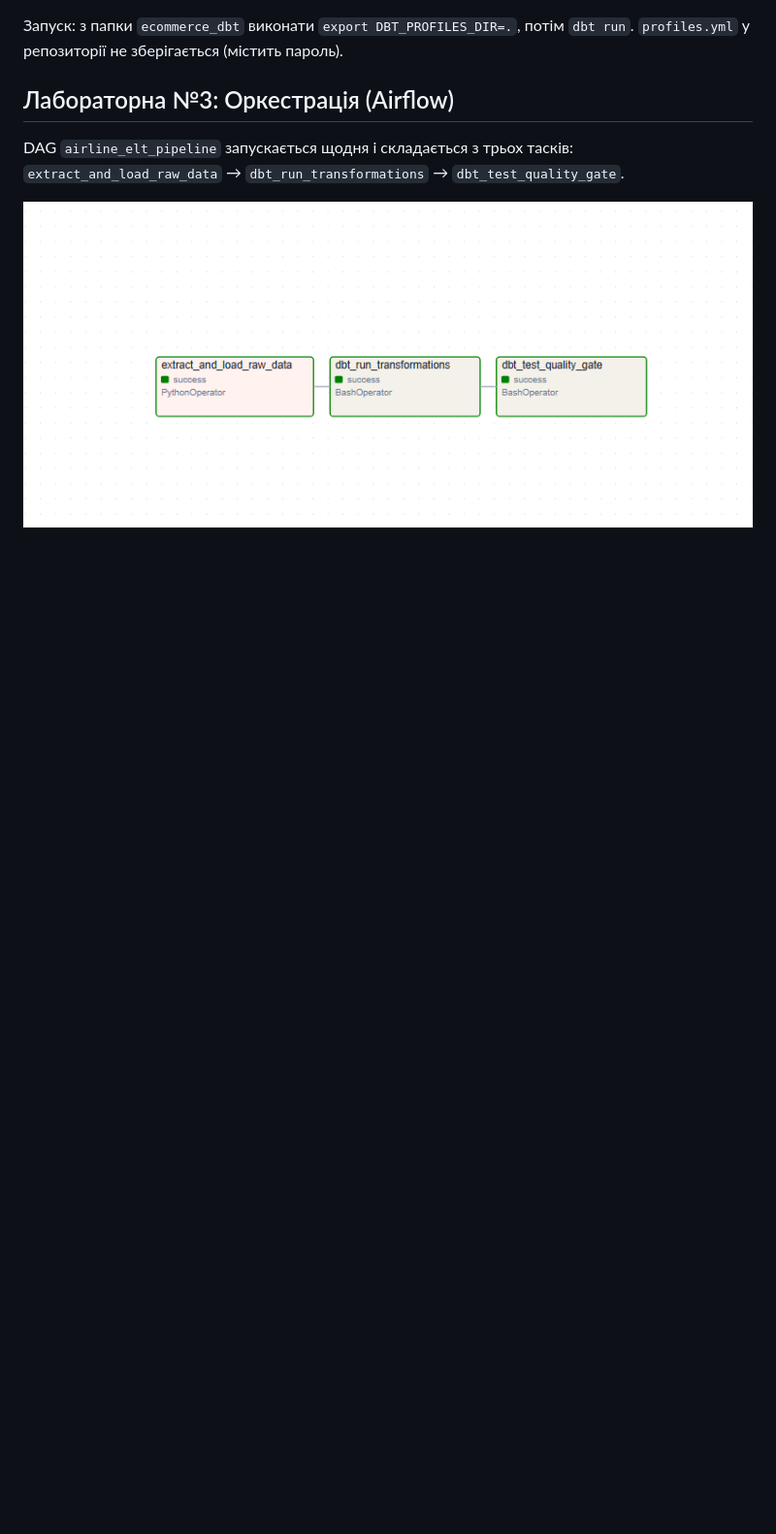
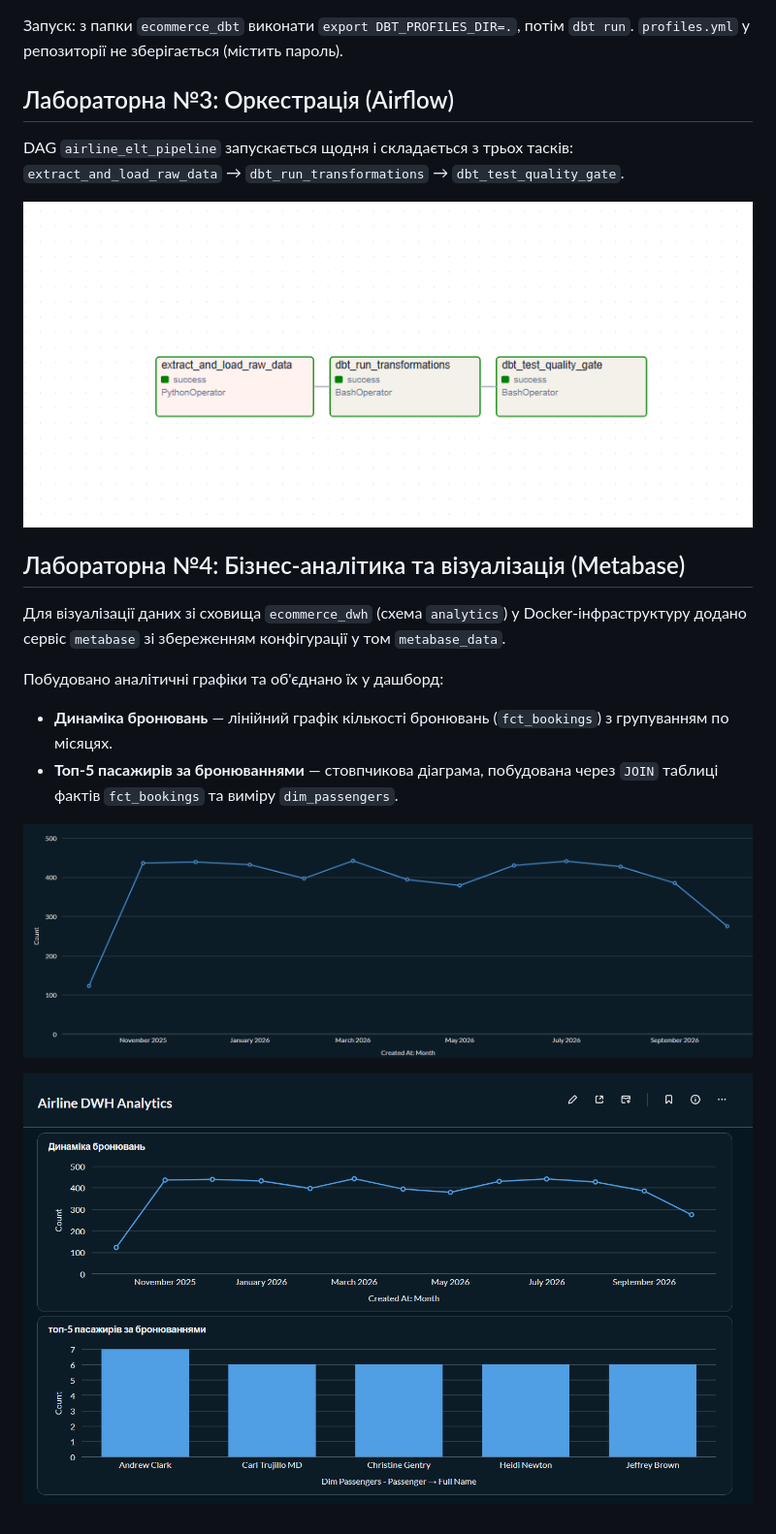
Before and after one commit to Artsham228/modern-datastack-ecommerce, a Markdown page: README.md, the part around the change. Shown at 97% size. Rendered like a GitHub page; pictures changed too: images/metabase_chart1.png (added), images/metabase_dashboard.png (added); blank space fills up the shorter version.

Commit message:
Add Metabase BI setup and dashboard charts

```diff
--- a/README.md
+++ b/README.md
@@ -63,3 +63,15 @@ DAG `airline_elt_pipeline` запускається щодня і складає
 `extract_and_load_raw_data` → `dbt_run_transformations` → `dbt_test_quality_gate`.
 
 ![Airflow Graph](images/airflow_graph.png)
+
+## Лабораторна №4: Бізнес-аналітика та візуалізація (Metabase)
+
+Для візуалізації даних зі сховища `ecommerce_dwh` (схема `analytics`) у Docker-інфраструктуру додано сервіс `metabase` зі збереженням конфігурації у том `metabase_data`.
+
+Побудовано аналітичні графіки та об'єднано їх у дашборд:
+* **Динаміка бронювань** — лінійний графік кількості бронювань (`fct_bookings`) з групуванням по місяцях.
+* **Топ-5 пасажирів за бронюваннями** — стовпчикова діаграма, побудована через `JOIN` таблиці фактів `fct_bookings` та виміру `dim_passengers`.
+
+![Динаміка бронювань](images/metabase_chart1.png)
+
+![Metabase Dashboard](images/metabase_dashboard.png)
```
Also changed, not shown: 1 other file.
